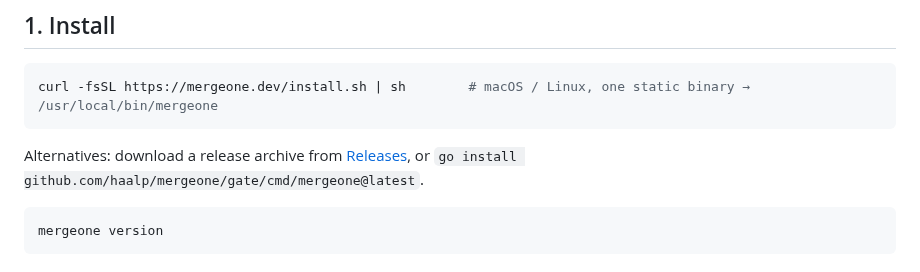
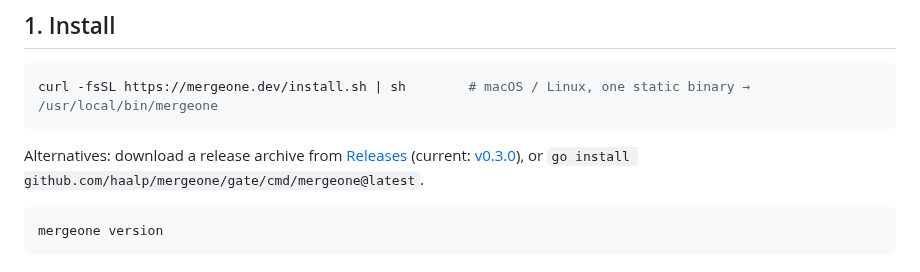
Before and after one commit to haalp/mergeone, a Markdown page: README.md, the part around the change. Drawn GitHub-style.

Commit message:
README: link the current release (v0.3.0)

````diff
--- a/README.md
+++ b/README.md
@@ -25,7 +25,7 @@ mergeone sits in front of your main branch. For every pull request it asks a sma
 curl -fsSL https://mergeone.dev/install.sh | sh        # macOS / Linux, one static binary → /usr/local/bin/mergeone
 ```
 
-Alternatives: download a release archive from [Releases](https://github.com/haalp/mergeone/releases), or `go install github.com/haalp/mergeone/gate/cmd/mergeone@latest`.
+Alternatives: download a release archive from [Releases](https://github.com/haalp/mergeone/releases) (current: [v0.3.0](https://github.com/haalp/mergeone/releases/tag/v0.3.0)), or `go install github.com/haalp/mergeone/gate/cmd/mergeone@latest`.
 
 ```bash
 mergeone version
````
